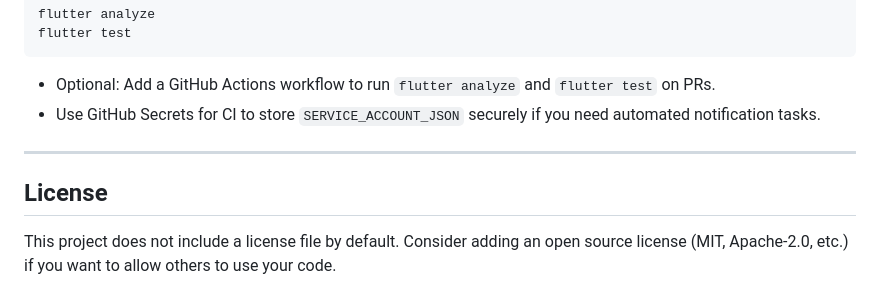
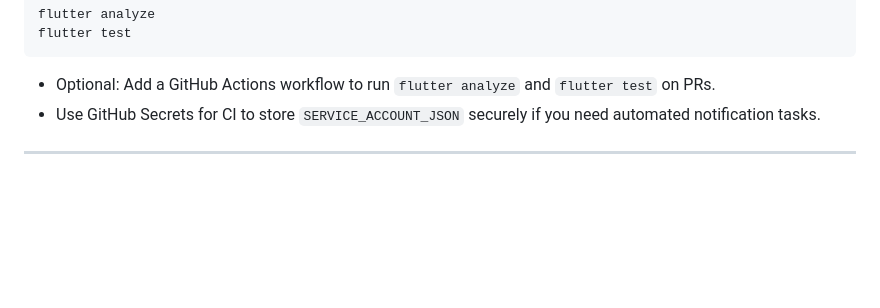
Before and after one commit to MalimGunung/Road-Damage-Report-System, a Markdown page: README.md, the part around the change. GitHub-like rendering; blank space fills up the shorter version.

```diff
--- a/README.md
+++ b/README.md
@@ -110,7 +110,3 @@ flutter test
 - Use GitHub Secrets for CI to store `SERVICE_ACCOUNT_JSON` securely if you need automated notification tasks.
 
 ---
-
-## License
-
-This project does not include a license file by default. Consider adding an open source license (MIT, Apache-2.0, etc.) if you want to allow others to use your code.
```
